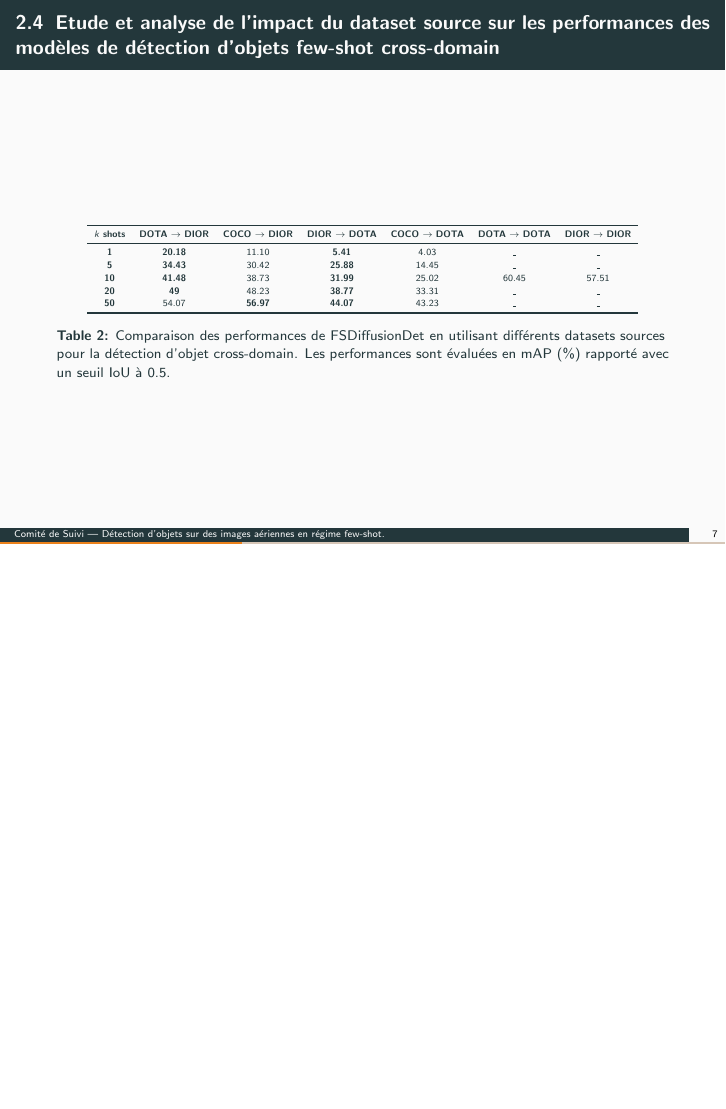
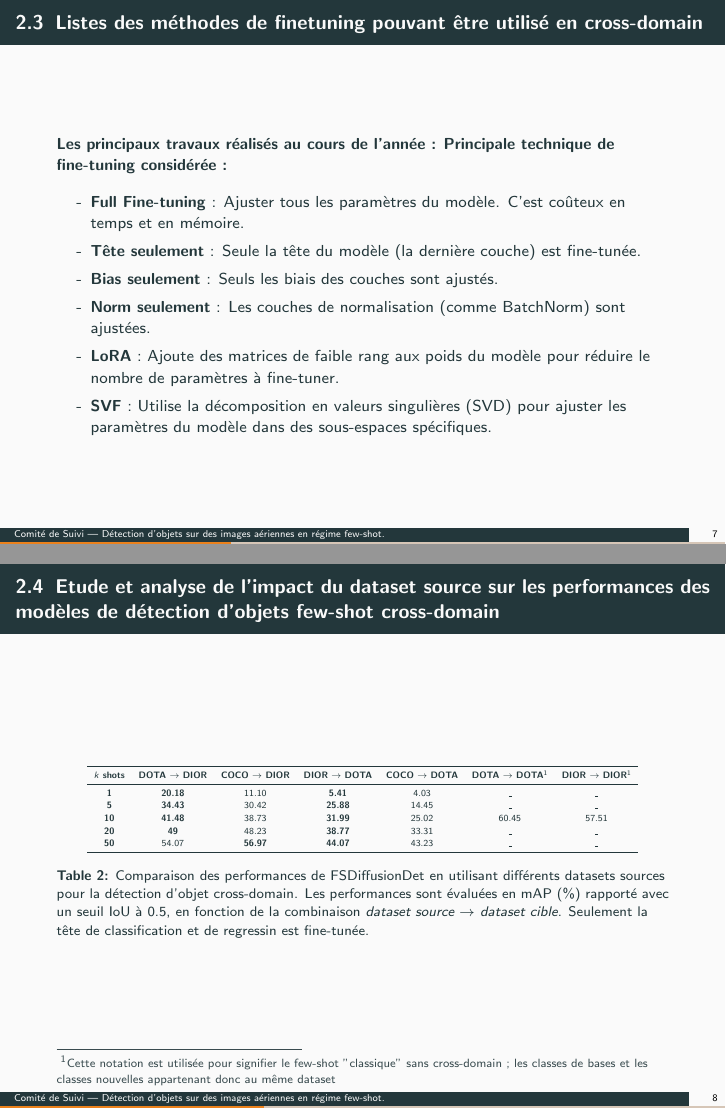
Before and after one commit to HichTala/comite-de-suivi, LaTeX slides (main.tex, which reads Frames/frame_finetuning.tex, Tables/source_dataset_comparison.tex): page 21 of 43 before the commit and pages 21 and 22 of 44 after it, the two joined at a grey line, the shorter picture padded with empty space. Compiled offline with pdfLaTeX.

Commit message:
FInal changes

```diff
--- /dev/null
+++ b/Frames/frame_finetuning.tex
@@ -0,0 +1,13 @@
+\begin{subsectionframemod}{Publications}
+    \textbf{Les principaux travaux réalisés au cours de l'année :}
+    \textbf{Principale technique de fine-tuning considérée :}
+    \begin{itemize}
+        \item[-] \textbf{Full Fine-tuning} : Ajuster tous les paramètres du modèle. C'est coûteux en temps et en mémoire.
+        \item[-] \textbf{Tête seulement} : Seule la tête du modèle (la dernière couche) est fine-tunée.
+        \item[-] \textbf{Bias seulement} : Seuls les biais des couches sont ajustés.
+        \item[-] \textbf{Norm seulement} : Les couches de normalisation (comme BatchNorm) sont ajustées.
+        \item[-] \textbf{LoRA} : Ajoute des matrices de faible rang aux poids du modèle pour réduire le nombre de paramètres à fine-tuner.
+        \item[-] \textbf{SVF} : Utilise la décomposition en valeurs singulières (SVD) pour ajuster les paramètres du modèle dans des sous-espaces spécifiques.
+    \end{itemize}
+
+\end{subsectionframemod}
--- a/Tables/source_dataset_comparison.tex
+++ b/Tables/source_dataset_comparison.tex
@@ -3,7 +3,7 @@
     \resizebox{0.9\columnwidth}{!}{%
         \begin{tabular}{@{\hspace{2mm}}ccccccccc@{\hspace{2mm}}}
             \toprule
-            \textbf{$k$ shots} & \textbf{DOTA $\to$ DIOR} & \textbf{COCO $\to$ DIOR} & \textbf{DIOR $\to$ DOTA} & \textbf{COCO $\to$ DOTA} & \textbf{DOTA $\to$ DOTA} & \textbf{DIOR $\to$ DIOR}      \\ \midrule
+            \textbf{$k$ shots} & \textbf{DOTA $\to$ DIOR} & \textbf{COCO $\to$ DIOR} & \textbf{DIOR $\to$ DOTA} & \textbf{COCO $\to$ DOTA} & \textbf{DOTA $\to$ DOTA\footnote{Cette notation est utilisée pour signifier le few-shot "classique" sans cross-domain ; les classes de bases et les classes nouvelles appartenant donc au même dataset}} & \textbf{DIOR $\to$ DIOR\footnotemark[1]}      \\ \midrule
             \textbf{1}         & \textbf{20.18}           & 11.10                    & \textbf{5.41}            & 4.03                     & \_                       & \_                       \\
             \textbf{5}         & \textbf{34.43}           & 30.42                    & \textbf{25.88}           & 14.45                    & \_                       & \_                       \\
             \textbf{10}        & \textbf{41.48}           & 38.73                    & \textbf{31.99}           & 25.02                    & 60.45                    & 57.51                    \\
@@ -11,7 +11,7 @@
             \textbf{50}        & 54.07                    & \textbf{56.97}           & \textbf{44.07}           & 43.23                    & \_                       & \_                       \\ \bottomrule[1pt]
         \end{tabular}%
     } \caption{Comparaison des performances de FSDiffusionDet en utilisant différents datasets sources pour la détection d'objet cross-domain.
-    Les performances sont évaluées en mAP (\%) rapporté avec un seuil IoU à 0.5.}
+    Les performances sont évaluées en mAP (\%) rapporté avec un seuil IoU à 0.5, en fonction de la combinaison \textit{dataset source $\to$ dataset cible}. Seulement la tête de classification et de regressin est fine-tunée.}
     \label{tab:cd_fsod_dota2dior}
     \vspace{-1.5em}
 \end{table}
--- a/main.tex
+++ b/main.tex
@@ -66,5 +66,5 @@
     \input{Frames/frame_cdfsod}
     \subsection{Principaux travaux réaliser pour répondre aux problèmes de la détection d'objets few-shot cross-domain}\label{subsec:fs-od-cd-research}
     \input{Frames/frame_research}
-    \subsection{Listes des méthodes de détection d'objets pouvant être utilisé en cross-domain}\label{subsec:fs-od-cd-sota}
+    \subsection{Listes des méthodes de finetuning pouvant être utilisé en cross-domain}\label{subsec:fs-od-cd-sota}
     \input{Frames/frame_fsodsota}
```
Also changed, not shown: Frames/frame_cdfsod.tex (+4 -4 lines), Figures/embeddings.png, Figures/embeddings_pca.png, main.tex (6 more changed lines).
